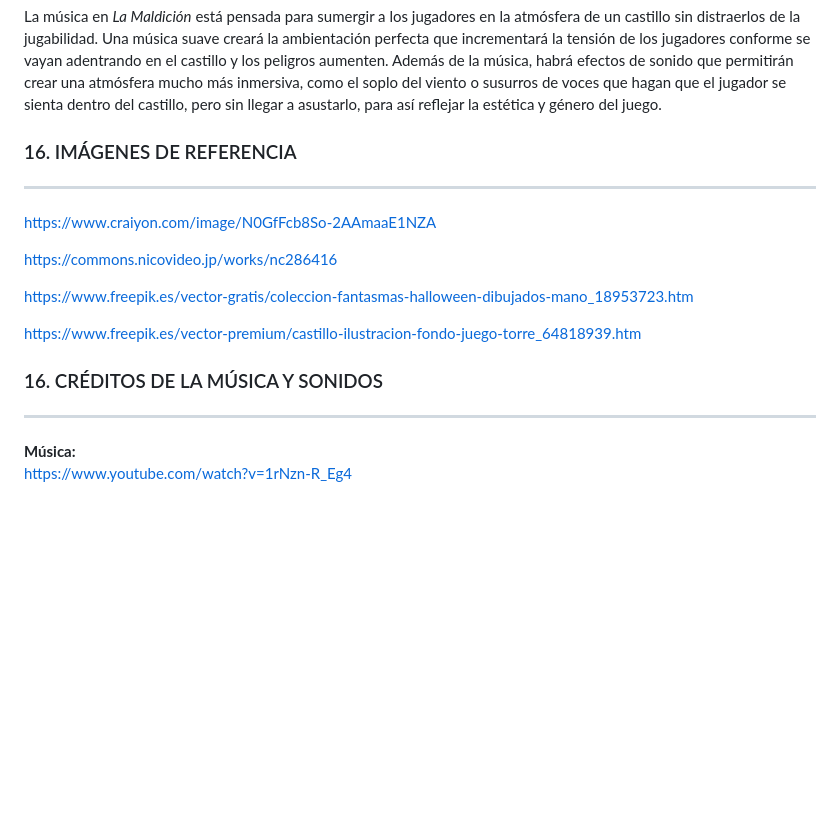
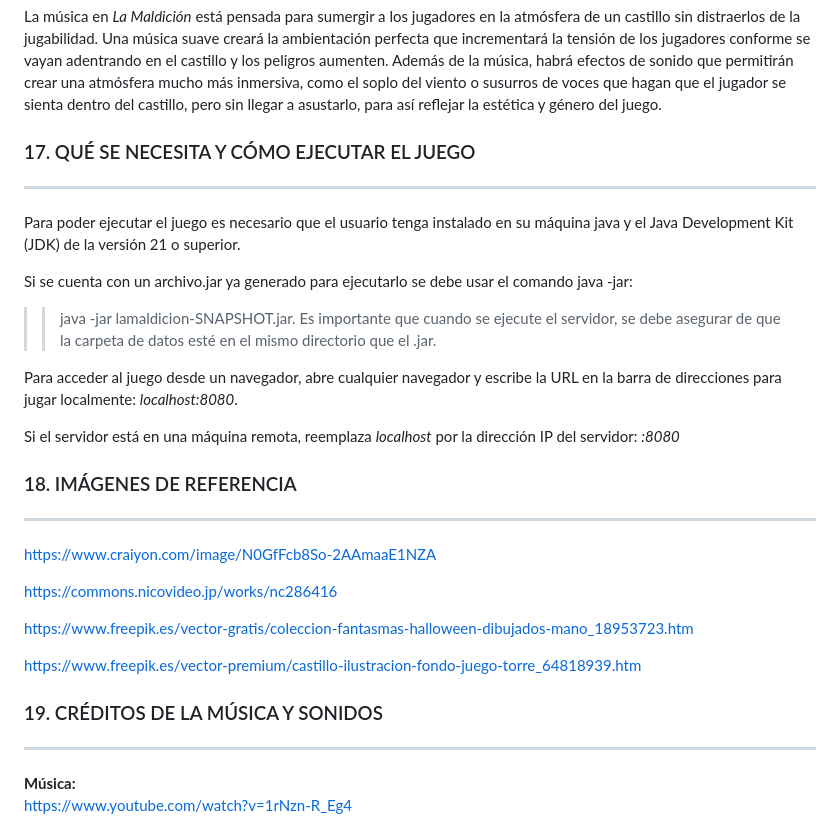
Before and after one commit to AchoLito/PracticaJeRGrupo5, a Markdown page: README.md, the part around one of its changes. Drawn GitHub-style; blank space fills up the shorter version.

```diff
--- a/README.md
+++ b/README.md
@@ -336,7 +345,19 @@ Durante el juego, la interfaz del primer nivel incluye elementos específicos di
 
 La música en *La Maldición* está pensada para sumergir a los jugadores en la atmósfera de un castillo sin distraerlos de la jugabilidad. Una música suave creará la ambientación perfecta que incrementará la tensión de los jugadores conforme se vayan adentrando en el castillo y los peligros aumenten. Además de la música, habrá efectos de sonido que permitirán crear una atmósfera mucho más inmersiva, como el soplo del viento o susurros de voces que hagan que el jugador se sienta dentro del castillo, pero sin llegar a asustarlo, para así reflejar la estética y género del juego.
 
-### 16. IMÁGENES DE REFERENCIA
+### 17. QUÉ SE NECESITA Y CÓMO EJECUTAR EL JUEGO
+***
+
+Para poder ejecutar el juego es necesario que el usuario tenga instalado en su máquina java y el Java Development Kit (JDK) de la versión 21 o superior.
+
+Si se cuenta con un archivo.jar ya generado para ejecutarlo se debe usar el comando java -jar:
+>> java -jar lamaldicion-SNAPSHOT.jar. Es importante que cuando se ejecute el servidor, se debe asegurar de que la carpeta de datos esté en el mismo directorio que el .jar.
+
+Para acceder al juego desde un navegador, abre cualquier navegador y escribe la URL en la barra de direcciones para jugar localmente: *localhost:8080*.
+
+Si el servidor está en una máquina remota, reemplaza *localhost* por la dirección IP del servidor: *<IP del servidor>:8080*
+
+### 18. IMÁGENES DE REFERENCIA
 ***
 
 https://www.craiyon.com/image/N0GfFcb8So-2AAmaaE1NZA
@@ -347,7 +368,7 @@ https://www.freepik.es/vector-gratis/coleccion-fantasmas-halloween-dibujados-man
 
 https://www.freepik.es/vector-premium/castillo-ilustracion-fondo-juego-torre_64818939.htm
 
-### 16. CRÉDITOS DE LA MÚSICA Y SONIDOS
+### 19. CRÉDITOS DE LA MÚSICA Y SONIDOS
 ***
 
 **Música:**
```
Also changed, not shown: other parts of README.md (+17 -8 lines).
